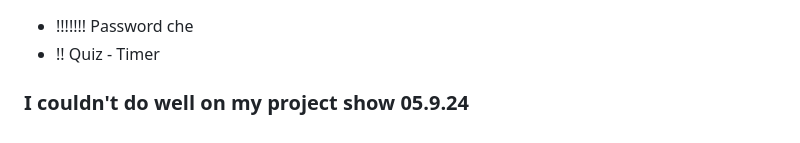
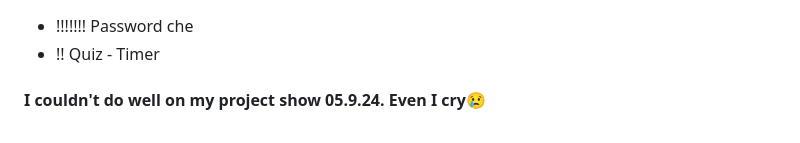
Before and after one commit to yoon-thiri04/Online-LMS-J2EE, a Markdown page: README.md, the part around the change. Rendered like a GitHub page.

```diff
--- a/README.md
+++ b/README.md
@@ -192,4 +192,4 @@ This Online Learning Management System (LMS) supports four user roles: Admin, Re
 - !!!!!!! Password che
 - !! Quiz - Timer
 
-### I couldn't do well on my project show 05.9.24
+#### I couldn't do well on my project show 05.9.24. Even I cry😢
```
